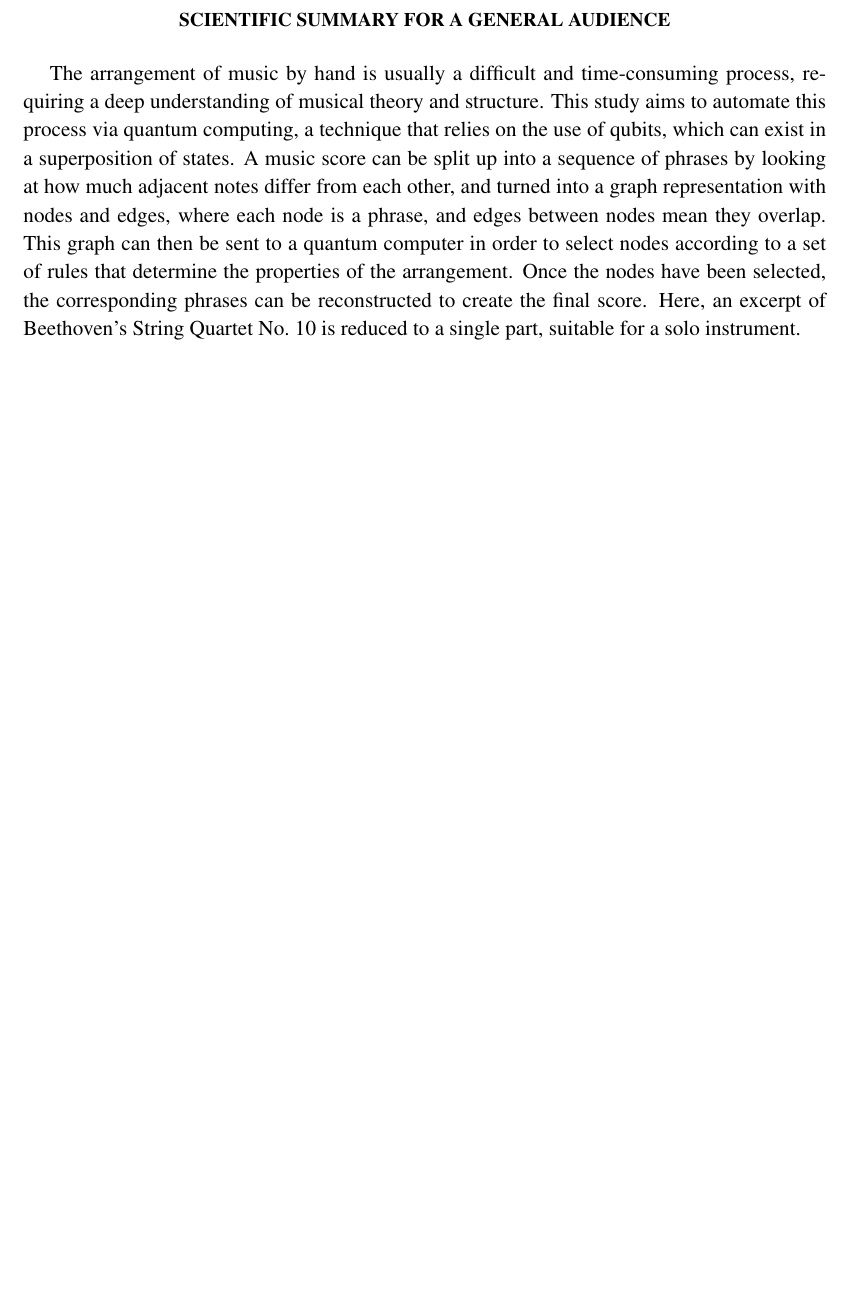
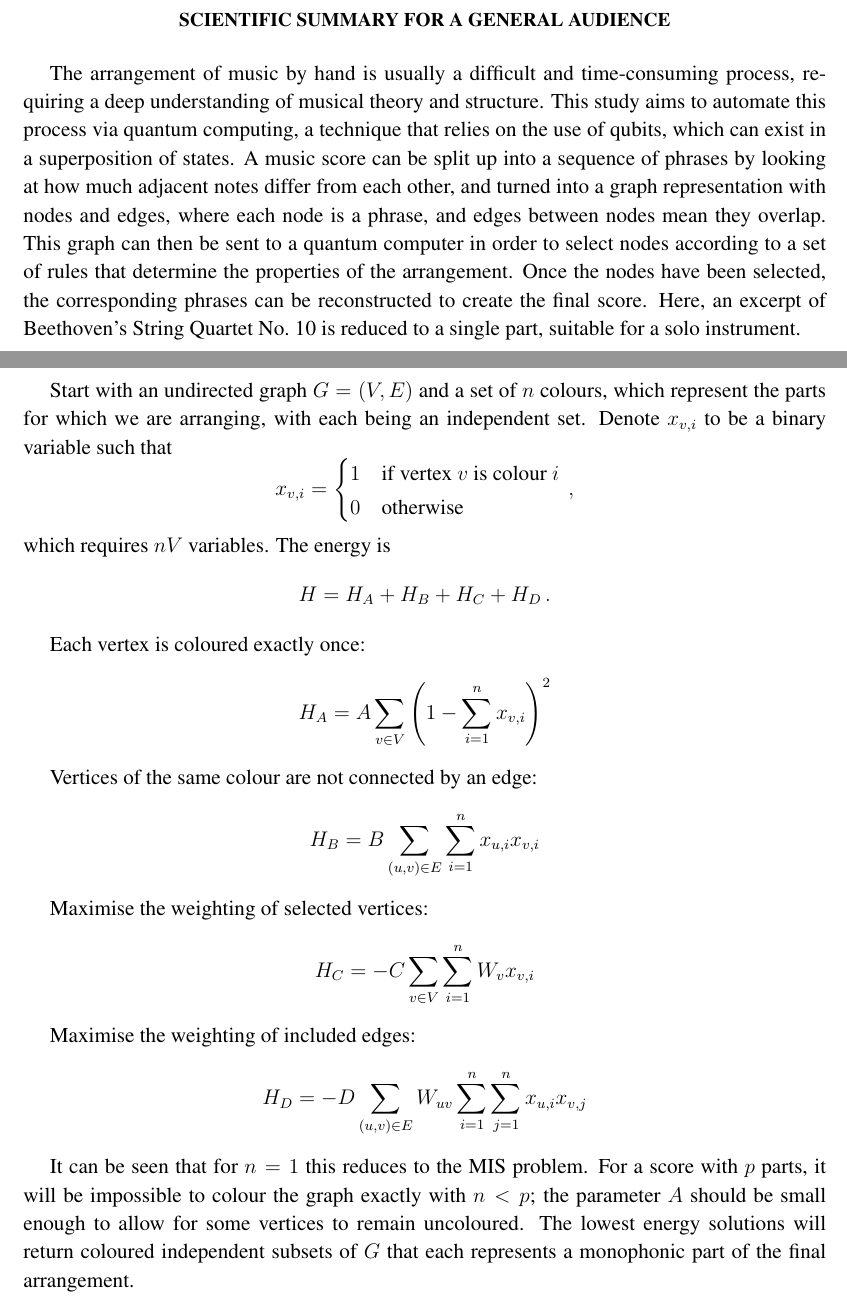
Before and after one commit to KirbyZX/PHYS4213, a LaTeX thesis (Thesis/thesis.tex): part of page 15 of 15 before the commit and two parts of pages 15 and 16 of 16 after it, the two joined at a grey line, cut so that both start at the same text, the shorter picture padded with empty space. Compiled offline with pdfLaTeX.

Commit message:
Introduce new BQM

```diff
--- a/Thesis/thesis.tex
+++ b/Thesis/thesis.tex
@@ -335,10 +335,46 @@ To conclude, this paper has shown the automatic reduction of music via quantum a
 
 \clearpage
 
-\onecolumngrid % Puts summary into single column
-
 \section*{Scientific Summary for a General Audience} % 200 words
 
 The arrangement of music by hand is usually a difficult and time-consuming process, requiring a deep understanding of musical theory and structure. This study aims to automate this process via quantum computing, a technique that relies on the use of qubits, which can exist in a superposition of states. A music score can be split up into a sequence of phrases by looking at how much adjacent notes differ from each other, and turned into a graph representation with nodes and edges, where each node is a phrase, and edges between nodes mean they overlap. This graph can then be sent to a quantum computer in order to select nodes according to a set of rules that determine the properties of the arrangement. Once the nodes have been selected, the corresponding phrases can be reconstructed to create the final score. Here, an excerpt of Beethoven's String Quartet No.\ 10 is reduced to a single part, suitable for a solo instrument.
 
+\clearpage
+
+Start with an undirected graph $G=(V,E)$ and a set of $n$ colours, which represent the parts for which we are arranging, with each being an independent set. Denote $x_{v,i}$ to be a binary variable such that
+\begin{equation*}
+    x_{v,i} =
+    \begin{cases}
+        1 & \text{if vertex $v$ is colour $i$} \\
+        0 & \text{otherwise}
+    \end{cases}
+    \,,
+\end{equation*}
+which requires $nV$ variables. The energy is
+\begin{equation*}
+    H = H_A + H_B + H_C + H_D \,.
+\end{equation*}
+
+Each vertex is coloured exactly once:
+\begin{equation*}
+    H_A = A\sum_{v \in V}\left(1-\sum_{i=1}^{n} x_{v,i}\right)^2
+\end{equation*}
+
+Vertices of the same colour are not connected by an edge:
+\begin{equation*}
+    H_B = B\sum_{(u,v) \in E}\sum_{i=1}^n x_{u,i}x_{v,i}
+\end{equation*}
+
+Maximise the weighting of selected vertices:
+\begin{equation*}
+    H_C = -C\sum_{v \in V}\sum_{i=1}^n W_vx_{v,i}
+\end{equation*}
+
+Maximise the weighting of included edges:
+\begin{equation*}
+    H_D = -D\sum_{(u,v)\in E}W_{uv}\sum_{i=1}^n\sum_{j=1}^n x_{u,i}x_{v,j}
+\end{equation*}
+
+It can be seen that for $n=1$ this reduces to the MIS problem. For a score with $p$ parts, it will be impossible to colour the graph exactly with $n<p$; the parameter $A$ should be small enough to allow for some vertices to remain uncoloured. The lowest energy solutions will return coloured independent subsets of $G$ that each represents a monophonic part of the final arrangement.
+
 \end{document}
```
Also changed, not shown: Thesis/thesis.pdf, Thesis/thesis.tex (2 more changed lines), 2 other files.
